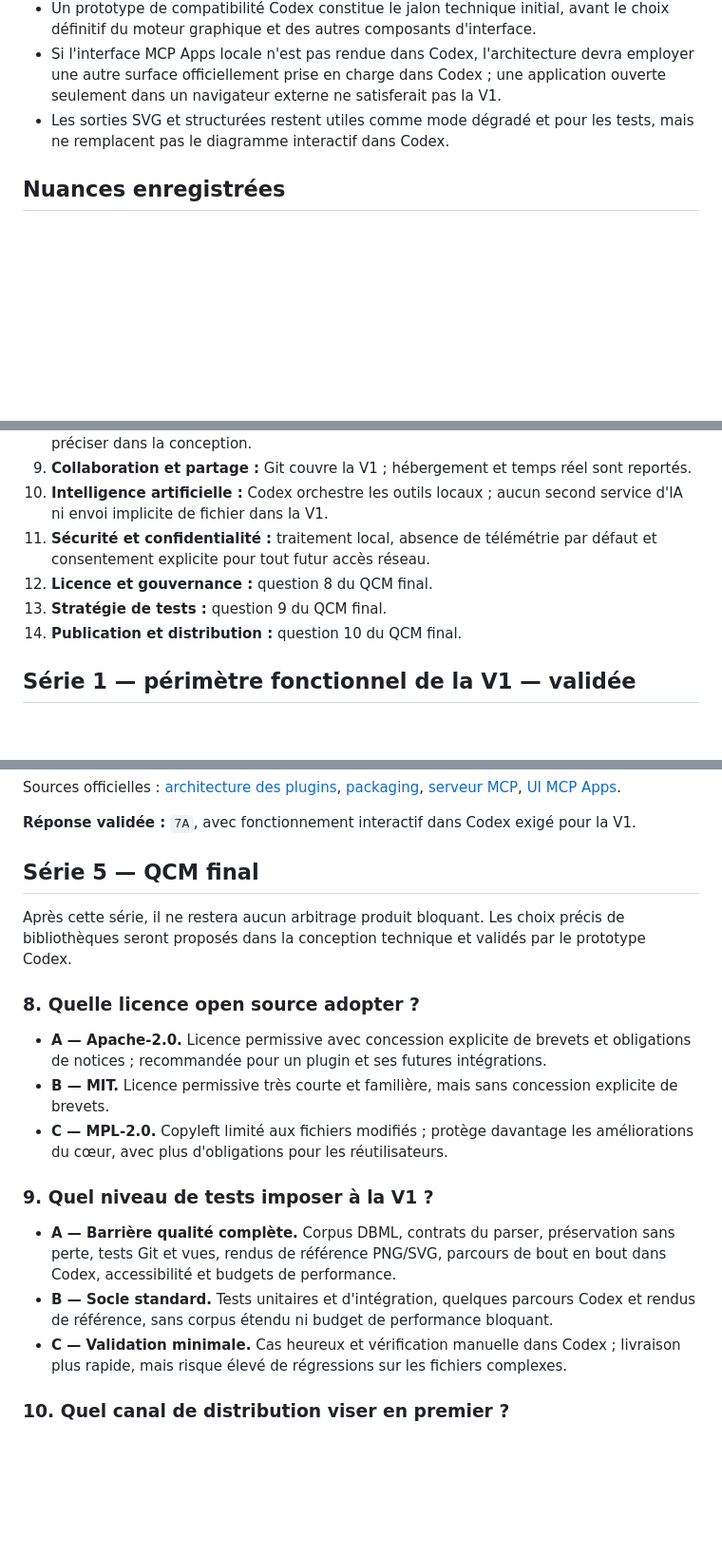
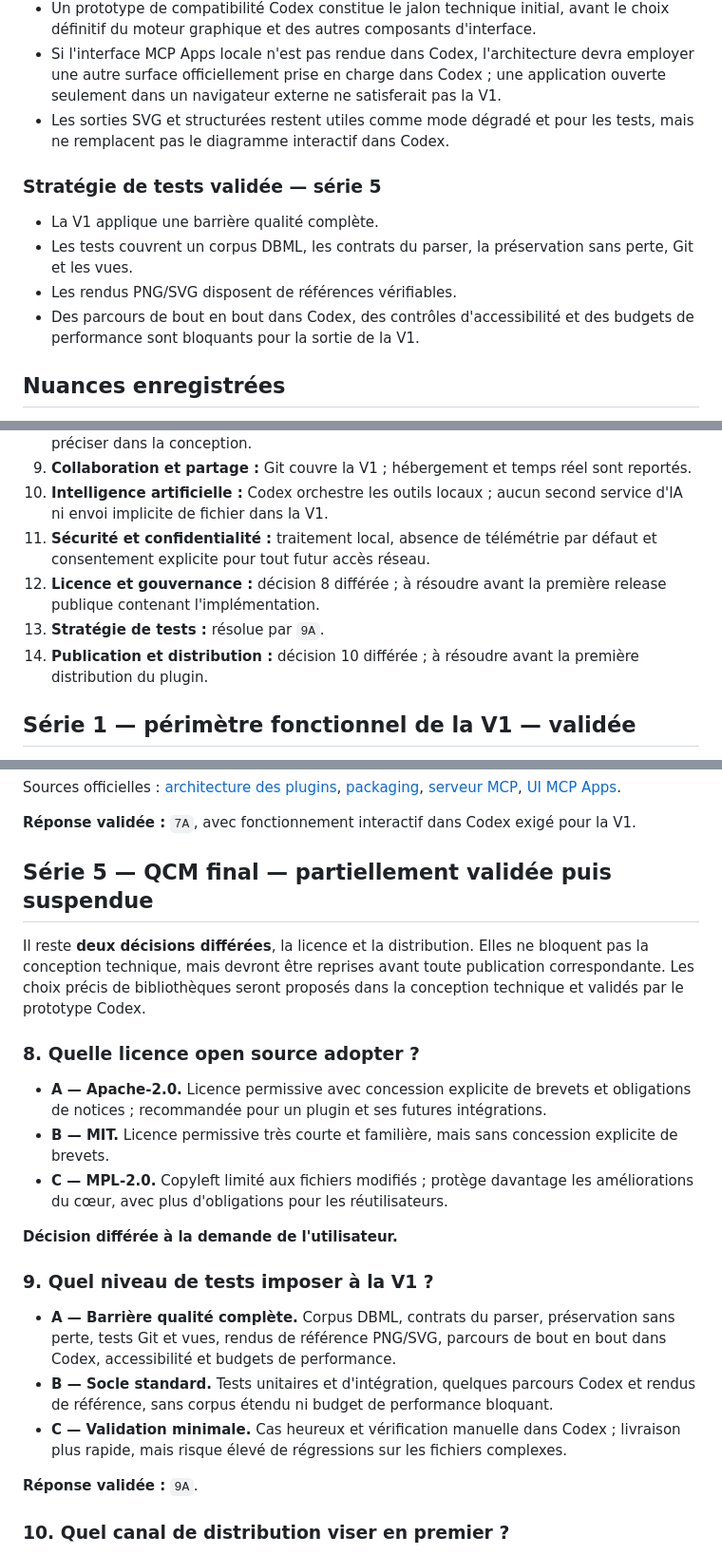
Before and after one commit to Qappyld/dbcodex, a Markdown page: docs/decisions.md, 3 parts joined by grey strips. Shown at 95% size. Drawn GitHub-style; blank space fills up the shorter version.

Commit message:
docs: validate comprehensive test strategy

```diff
--- a/docs/decisions.md
+++ b/docs/decisions.md
@@ -73,6 +73,13 @@
 - Si l'interface MCP Apps locale n'est pas rendue dans Codex, l'architecture devra employer une autre surface officiellement prise en charge dans Codex ; une application ouverte seulement dans un navigateur externe ne satisferait pas la V1.
 - Les sorties SVG et structurées restent utiles comme mode dégradé et pour les tests, mais ne remplacent pas le diagramme interactif dans Codex.
 
+### Stratégie de tests validée — série 5
+
+- La V1 applique une barrière qualité complète.
+- Les tests couvrent un corpus DBML, les contrats du parser, la préservation sans perte, Git et les vues.
+- Les rendus PNG/SVG disposent de références vérifiables.
+- Des parcours de bout en bout dans Codex, des contrôles d'accessibilité et des budgets de performance sont bloquants pour la sortie de la V1.
+
 ## Nuances enregistrées
 
 - `View All` est une règle propre à dbcodex ; elle ne doit pas être confondue avec la vue `Default` de DBML/dbdiagram.
@@ -95,9 +102,9 @@
 9. **Collaboration et partage :** Git couvre la V1 ; hébergement et temps réel sont reportés.
 10. **Intelligence artificielle :** Codex orchestre les outils locaux ; aucun second service d'IA ni envoi implicite de fichier dans la V1.
 11. **Sécurité et confidentialité :** traitement local, absence de télémétrie par défaut et consentement explicite pour tout futur accès réseau.
-12. **Licence et gouvernance :** question 8 du QCM final.
-13. **Stratégie de tests :** question 9 du QCM final.
-14. **Publication et distribution :** question 10 du QCM final.
+12. **Licence et gouvernance :** décision 8 différée ; à résoudre avant la première release publique contenant l'implémentation.
+13. **Stratégie de tests :** résolue par `9A`.
+14. **Publication et distribution :** décision 10 différée ; à résoudre avant la première distribution du plugin.
 
 ## Série 1 — périmètre fonctionnel de la V1 — validée
 
@@ -175,9 +182,9 @@ Sources officielles : [architecture des plugins](https://developers.openai.com/p
 
 **Réponse validée :** `7A`, avec fonctionnement interactif dans Codex exigé pour la V1.
 
-## Série 5 — QCM final
+## Série 5 — QCM final — partiellement validée puis suspendue
 
-Après cette série, il ne restera aucun arbitrage produit bloquant. Les choix précis de bibliothèques seront proposés dans la conception technique et validés par le prototype Codex.
+Il reste **deux décisions différées**, la licence et la distribution. Elles ne bloquent pas la conception technique, mais devront être reprises avant toute publication correspondante. Les choix précis de bibliothèques seront proposés dans la conception technique et validés par le prototype Codex.
 
 ### 8. Quelle licence open source adopter ?
 
@@ -185,11 +192,15 @@ Après cette série, il ne restera aucun arbitrage produit bloquant. Les choix p
 - **B — MIT.** Licence permissive très courte et familière, mais sans concession explicite de brevets.
 - **C — MPL-2.0.** Copyleft limité aux fichiers modifiés ; protège davantage les améliorations du cœur, avec plus d'obligations pour les réutilisateurs.
 
+**Décision différée à la demande de l'utilisateur.**
+
 ### 9. Quel niveau de tests imposer à la V1 ?
 
 - **A — Barrière qualité complète.** Corpus DBML, contrats du parser, préservation sans perte, tests Git et vues, rendus de référence PNG/SVG, parcours de bout en bout dans Codex, accessibilité et budgets de performance.
 - **B — Socle standard.** Tests unitaires et d'intégration, quelques parcours Codex et rendus de référence, sans corpus étendu ni budget de performance bloquant.
 - **C — Validation minimale.** Cas heureux et vérification manuelle dans Codex ; livraison plus rapide, mais risque élevé de régressions sur les fichiers complexes.
+
+**Réponse validée :** `9A`.
 
 ### 10. Quel canal de distribution viser en premier ?
 
```
Also changed, not shown: other parts of docs/decisions.md (+4 -2 lines).
